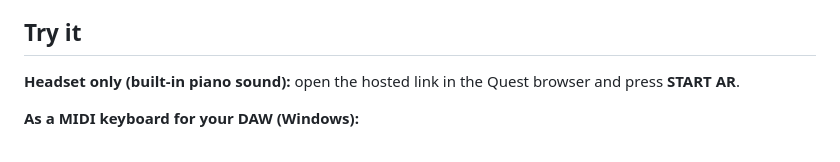
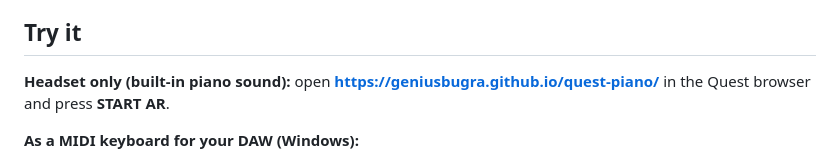
Before and after one commit to geniusbugra/quest-piano, a Markdown page: README.md, the part around the change. Rendered like a GitHub page.

Commit message:
README: add live link
Co-Authored-By: Claude Opus 5.5 <noreply@anthropic.com>

```diff
--- a/README.md
+++ b/README.md
@@ -16,7 +16,7 @@ Quest Piano is a mixed reality instrument built around Quest's hand tracking. Th
 
 ## Try it
 
-**Headset only (built-in piano sound):** open the hosted link in the Quest browser and press **START AR**.
+**Headset only (built-in piano sound):** open **https://geniusbugra.github.io/quest-piano/** in the Quest browser and press **START AR**.
 
 **As a MIDI keyboard for your DAW (Windows):**
 
```
